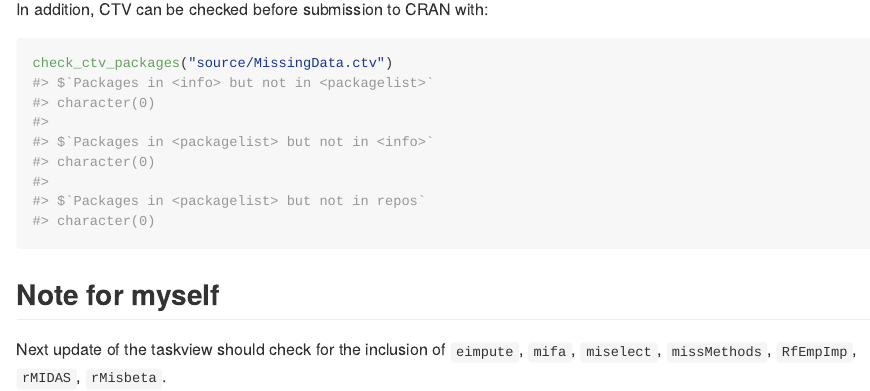
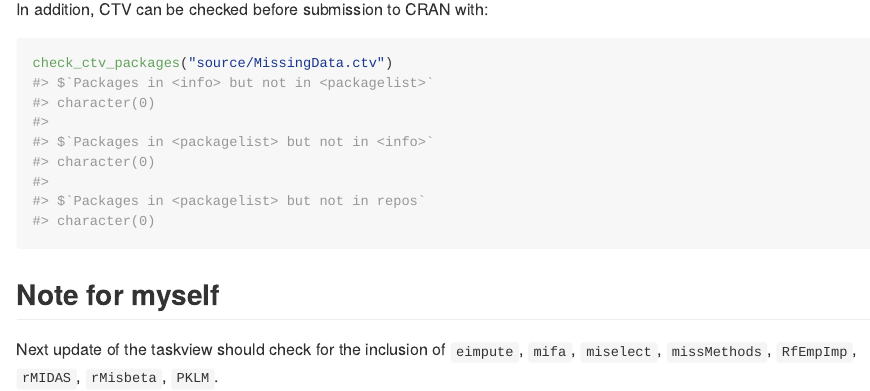
Before and after one commit to R-miss-tastic/missing-data-taskview, an R Markdown document (Readme.Rmd): the page in a window 1100 px wide, from 350 px down. The pictures show the output file Readme.md that the author committed with the source, drawn offline in the style of GitHub.

Commit message:
added a new package to check for one of the next versions

```diff
--- a/Readme.Rmd
+++ b/Readme.Rmd
@@ -32,4 +32,4 @@ check_ctv_packages("source/MissingData.ctv")
 ## Note for myself
 
 Next update of the taskview should check for the inclusion of `eimpute`, `mifa`,
-`miselect`, `missMethods`, `RfEmpImp`, `rMIDAS`, `rMisbeta`.
+`miselect`, `missMethods`, `RfEmpImp`, `rMIDAS`, `rMisbeta`, `PKLM`.
```
Also changed, not shown: Readme.md.
